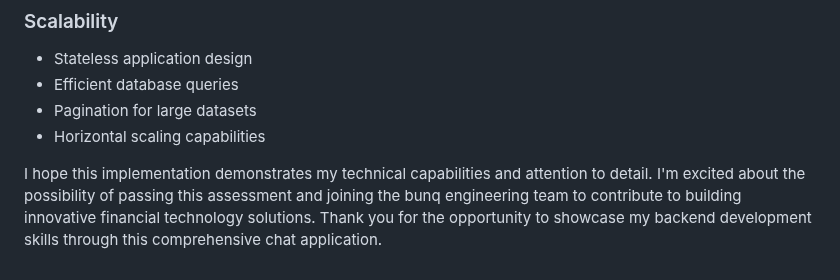
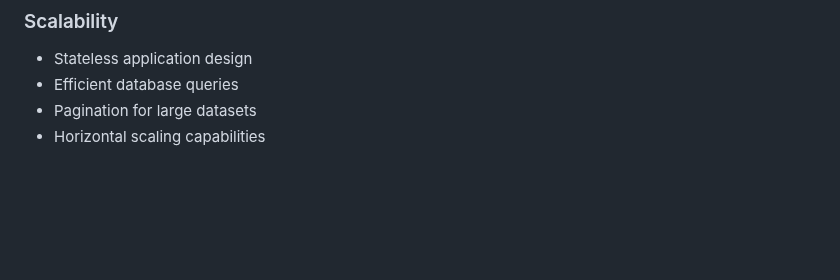
Before and after one commit to AslanEminovi/Bunq_Backend_Engineer_Coding_Assignment, a Markdown page: README.md, the part around the change. Drawn GitHub-style; blank space fills up the shorter version.

```diff
--- a/README.md
+++ b/README.md
@@ -557,5 +557,3 @@ This implementation specifically addresses the assessment criteria:
 - Efficient database queries
 - Pagination for large datasets
 - Horizontal scaling capabilities
-
-I hope this implementation demonstrates my technical capabilities and attention to detail. I'm excited about the possibility of passing this assessment and joining the bunq engineering team to contribute to building innovative financial technology solutions. Thank you for the opportunity to showcase my backend development skills through this comprehensive chat application.
```
